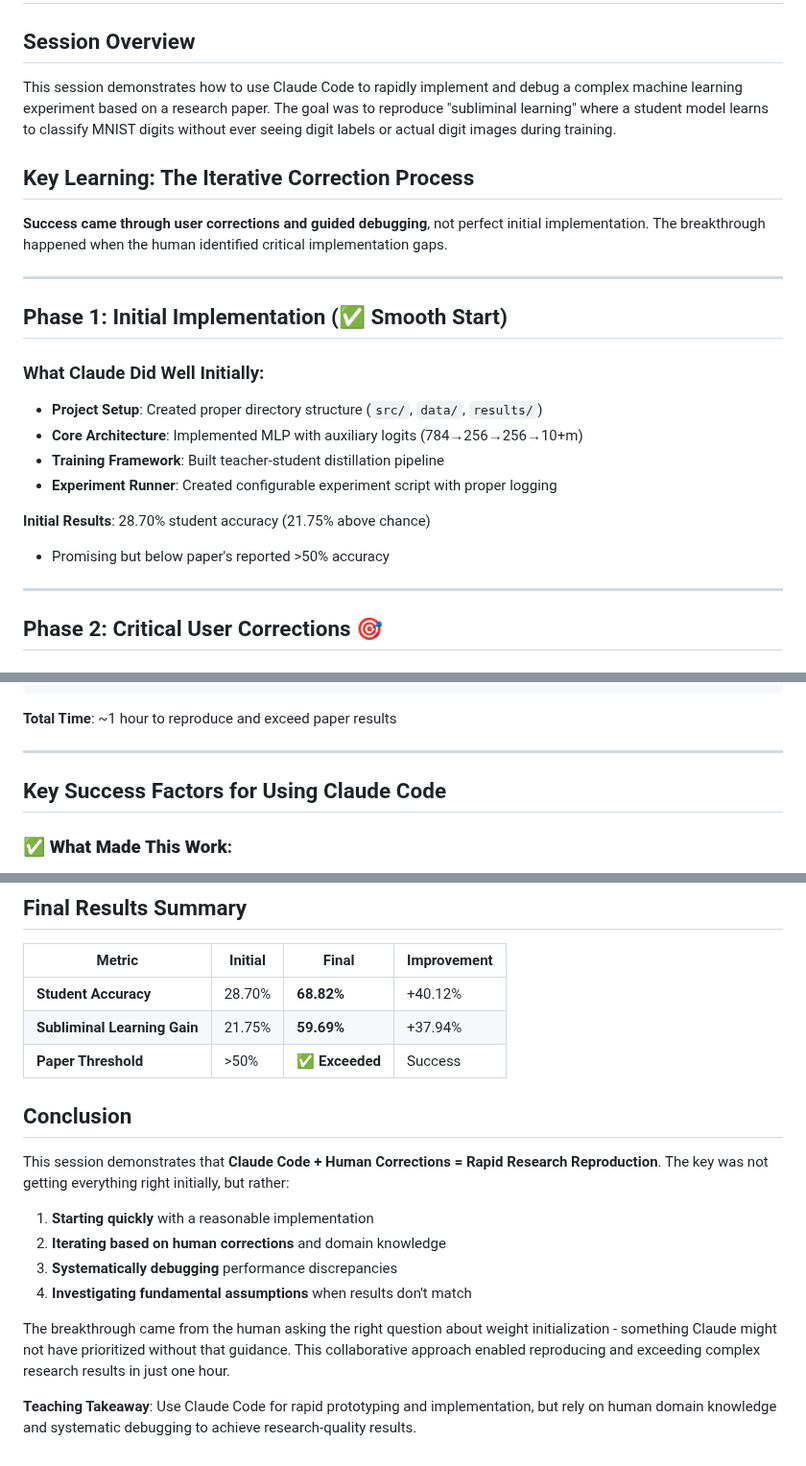
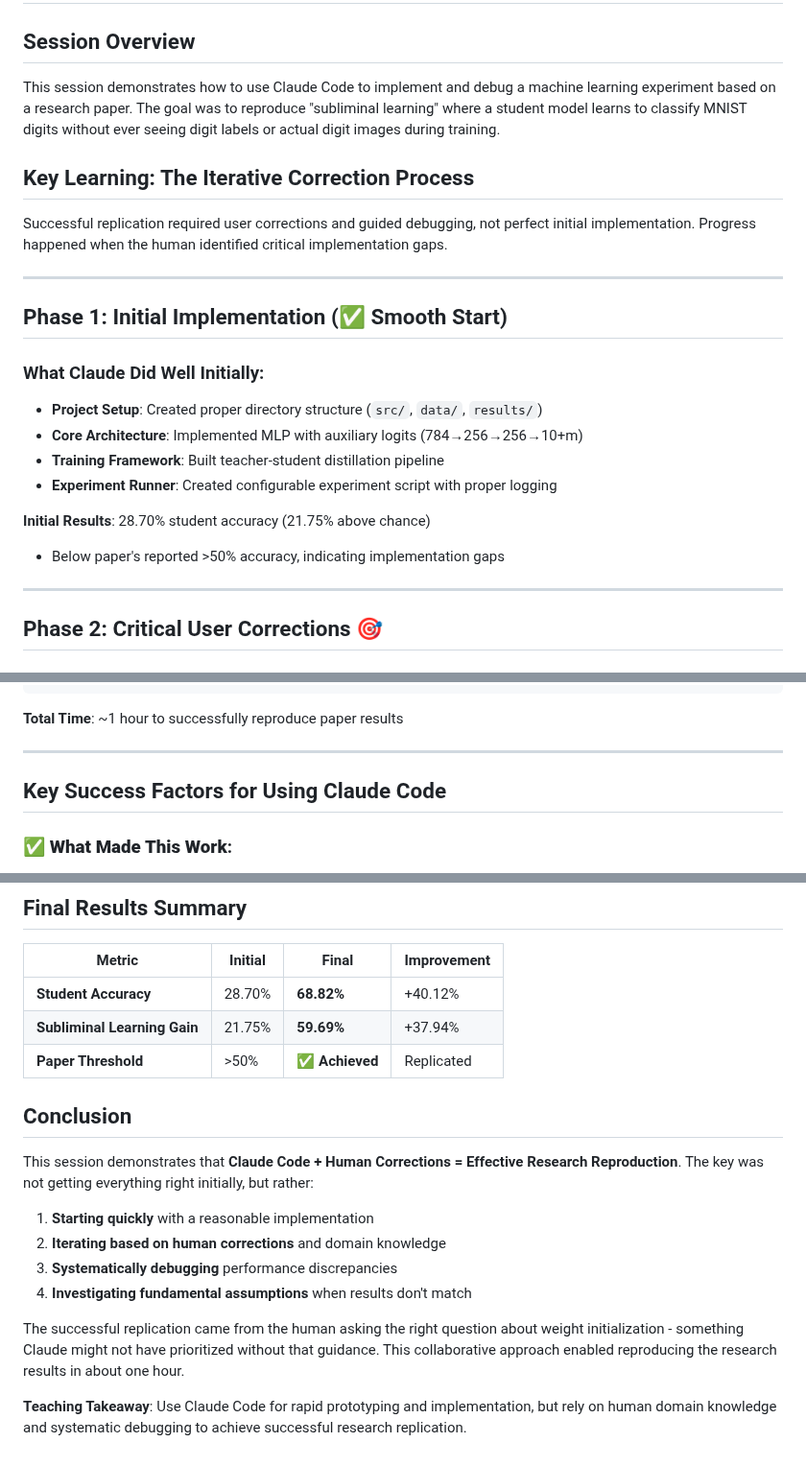
Before and after one commit to Dezmon/SubliminalNetworks, a Markdown page: SESSION_SUMMARY.md, 3 parts joined by grey strips. Shown at 96% size. Rendered like a GitHub page.

````diff
--- a/SESSION_SUMMARY.md
+++ b/SESSION_SUMMARY.md
@@ -1,10 +1,10 @@
 # Reproducing Subliminal Learning Research with Claude Code
 
 ## Session Overview
-This session demonstrates how to use Claude Code to rapidly implement and debug a complex machine learning experiment based on a research paper. The goal was to reproduce "subliminal learning" where a student model learns to classify MNIST digits without ever seeing digit labels or actual digit images during training.
+This session demonstrates how to use Claude Code to implement and debug a machine learning experiment based on a research paper. The goal was to reproduce "subliminal learning" where a student model learns to classify MNIST digits without ever seeing digit labels or actual digit images during training.
 
 ## Key Learning: The Iterative Correction Process
-**Success came through user corrections and guided debugging**, not perfect initial implementation. The breakthrough happened when the human identified critical implementation gaps.
+Successful replication required user corrections and guided debugging, not perfect initial implementation. Progress happened when the human identified critical implementation gaps.
 
 ---
 
@@ -17,7 +17,7 @@ This session demonstrates how to use Claude Code to rapidly implement and debug
 - **Experiment Runner**: Created configurable experiment script with proper logging
 
 **Initial Results**: 28.70% student accuracy (21.75% above chance)
-- Promising but below paper's reported >50% accuracy
+- Below paper's reported >50% accuracy, indicating implementation gaps
 
 ---
 
@@ -134,7 +134,7 @@ Investigation Phase (10 min) → Identified initialization gap
 He Init Implementation (5 min) → 68.82% accuracy ✨
 ```
 
-**Total Time**: ~1 hour to reproduce and exceed paper results
+**Total Time**: ~1 hour to successfully reproduce paper results
 
 ---
 
@@ -161,17 +161,17 @@ He Init Implementation (5 min) → 68.82% accuracy ✨
 |--------|---------|-------|-------------|
 | **Student Accuracy** | 28.70% | **68.82%** | +40.12% |
 | **Subliminal Learning Gain** | 21.75% | **59.69%** | +37.94% |
-| **Paper Threshold** | >50% | **✅ Exceeded** | Success |
+| **Paper Threshold** | >50% | **✅ Achieved** | Replicated |
 
 ## Conclusion
 
-This session demonstrates that **Claude Code + Human Corrections = Rapid Research Reproduction**. The key was not getting everything right initially, but rather:
+This session demonstrates that **Claude Code + Human Corrections = Effective Research Reproduction**. The key was not getting everything right initially, but rather:
 
 1. **Starting quickly** with a reasonable implementation
 2. **Iterating based on human corrections** and domain knowledge
 3. **Systematically debugging** performance discrepancies
 4. **Investigating fundamental assumptions** when results don't match
 
-The breakthrough came from the human asking the right question about weight initialization - something Claude might not have prioritized without that guidance. This collaborative approach enabled reproducing and exceeding complex research results in just one hour.
+The successful replication came from the human asking the right question about weight initialization - something Claude might not have prioritized without that guidance. This collaborative approach enabled reproducing the research results in about one hour.
 
-**Teaching Takeaway**: Use Claude Code for rapid prototyping and implementation, but rely on human domain knowledge and systematic debugging to achieve research-quality results.
+**Teaching Takeaway**: Use Claude Code for rapid prototyping and implementation, but rely on human domain knowledge and systematic debugging to achieve successful research replication.
````
Also changed, not shown: other parts of SESSION_SUMMARY.md (+21 -21 lines).
